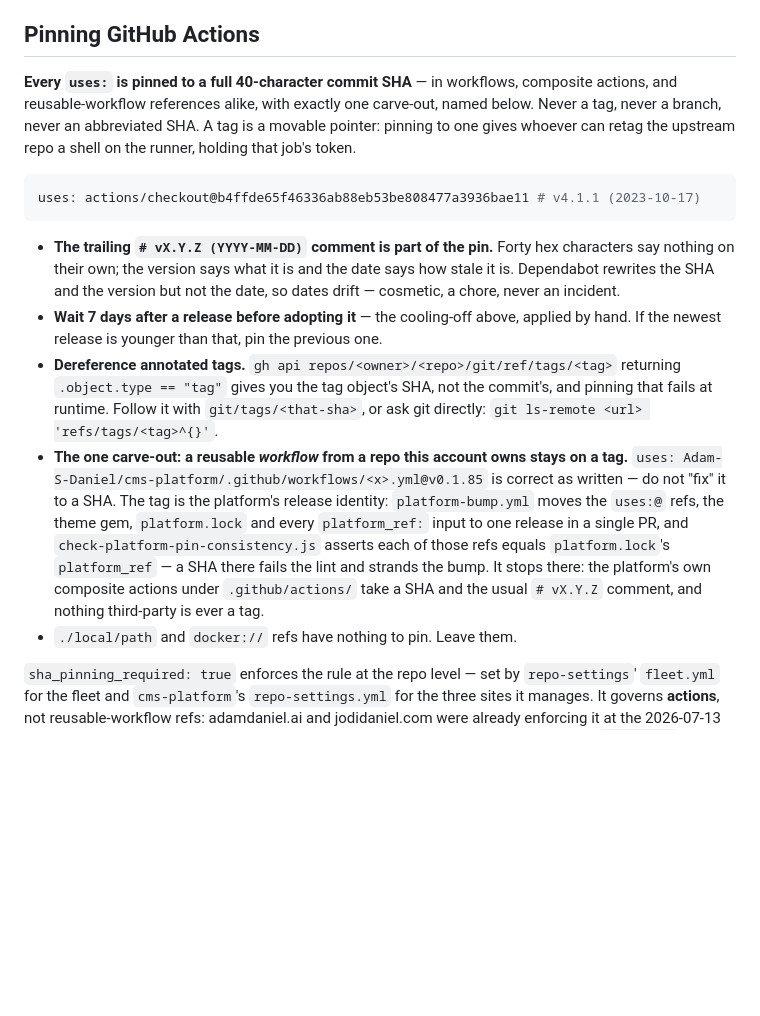
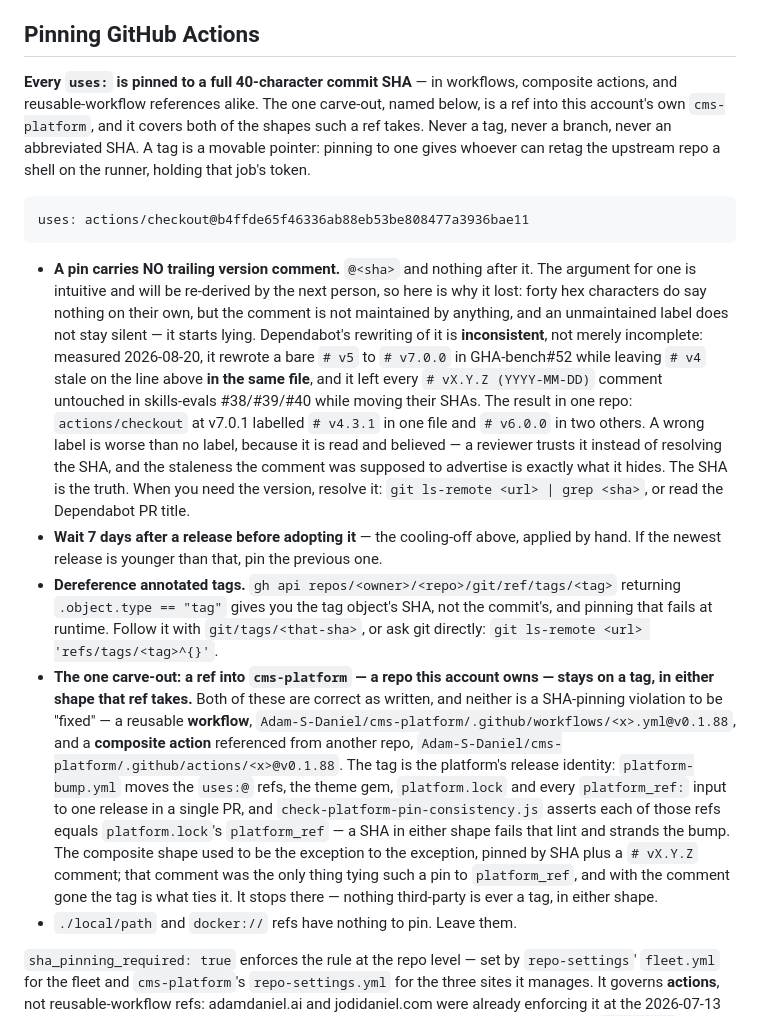
Before and after one commit to Adam-S-Daniel/claude-memory-map, a Markdown page: AGENTS.md, the part around the change. GitHub-like rendering; blank space fills up the shorter version.

Commit message:
chore: sync AGENTS.md from _agent-guidance
Sections: none
Managed content updated by the central _agent-guidance repository.

````diff
--- a/AGENTS.md
+++ b/AGENTS.md
@@ -349,19 +349,31 @@ So:
 ## Pinning GitHub Actions
 
 **Every `uses:` is pinned to a full 40-character commit SHA** — in workflows,
-composite actions, and reusable-workflow references alike, with exactly one
-carve-out, named below. Never a tag, never a branch, never an abbreviated SHA. A
-tag is a movable pointer: pinning to one gives whoever can retag the upstream
-repo a shell on the runner, holding that job's token.
+composite actions, and reusable-workflow references alike. The one carve-out,
+named below, is a ref into this account's own `cms-platform`, and it covers both
+of the shapes such a ref takes. Never a tag, never a branch, never an
+abbreviated SHA. A tag is a movable pointer: pinning to one gives whoever can
+retag the upstream repo a shell on the runner, holding that job's token.
 
 ```yaml
-uses: actions/checkout@b4ffde65f46336ab88eb53be808477a3936bae11 # v4.1.1 (2023-10-17)
+uses: actions/checkout@b4ffde65f46336ab88eb53be808477a3936bae11
 ```
 
-- **The trailing `# vX.Y.Z (YYYY-MM-DD)` comment is part of the pin.** Forty hex
-  characters say nothing on their own; the version says what it is and the date
-  says how stale it is. Dependabot rewrites the SHA and the version but not the
-  date, so dates drift — cosmetic, a chore, never an incident.
+- **A pin carries NO trailing version comment.** `@<sha>` and nothing after it.
+  The argument for one is intuitive and will be re-derived by the next person, so
+  here is why it lost: forty hex characters do say nothing on their own, but the
+  comment is not maintained by anything, and an unmaintained label does not stay
+  silent — it starts lying. Dependabot's rewriting of it is **inconsistent**, not
+  merely incomplete: measured 2026-08-20, it rewrote a bare `# v5` to `# v7.0.0`
+  in GHA-bench#52 while leaving `# v4` stale on the line above **in the same
+  file**, and it left every `# vX.Y.Z (YYYY-MM-DD)` comment untouched in
+  skills-evals #38/#39/#40 while moving their SHAs. The result in one repo:
+  `actions/checkout` at v7.0.1 labelled `# v4.3.1` in one file and `# v6.0.0` in
+  two others. A wrong label is worse than no label, because it is read and
+  believed — a reviewer trusts it instead of resolving the SHA, and the
+  staleness the comment was supposed to advertise is exactly what it hides. The
+  SHA is the truth. When you need the version, resolve it:
+  `git ls-remote <url> | grep <sha>`, or read the Dependabot PR title.
 - **Wait 7 days after a release before adopting it** — the cooling-off above,
   applied by hand. If the newest release is younger than that, pin the previous
   one.
@@ -370,16 +382,21 @@ uses: actions/checkout@b4ffde65f46336ab88eb53be808477a3936bae11 # v4.1.1 (2023-1
   commit's, and pinning that fails at runtime. Follow it with
   `git/tags/<that-sha>`, or ask git directly:
   `git ls-remote <url> 'refs/tags/<tag>^{}'`.
-- **The one carve-out: a reusable *workflow* from a repo this account owns stays
-  on a tag.** `uses: Adam-S-Daniel/cms-platform/.github/workflows/<x>.yml@v0.1.85`
-  is correct as written — do not "fix" it to a SHA. The tag is the platform's
-  release identity: `platform-bump.yml` moves the `uses:@` refs, the theme gem,
-  `platform.lock` and every `platform_ref:` input to one release in a single PR,
-  and `check-platform-pin-consistency.js` asserts each of those refs equals
-  `platform.lock`'s `platform_ref` — a SHA there fails the lint and strands the
-  bump. It stops there: the platform's own composite actions under
-  `.github/actions/` take a SHA and the usual `# vX.Y.Z` comment, and nothing
-  third-party is ever a tag.
+- **The one carve-out: a ref into `cms-platform` — a repo this account owns —
+  stays on a tag, in either shape that ref takes.** Both of these are correct as
+  written, and neither is a SHA-pinning violation to be "fixed" — a reusable
+  **workflow**, `Adam-S-Daniel/cms-platform/.github/workflows/<x>.yml@v0.1.88`,
+  and a **composite action** referenced from another repo,
+  `Adam-S-Daniel/cms-platform/.github/actions/<x>@v0.1.88`. The tag is the
+  platform's release identity: `platform-bump.yml` moves the `uses:@` refs, the
+  theme gem, `platform.lock` and every `platform_ref:` input to one release in a
+  single PR, and `check-platform-pin-consistency.js` asserts each of those refs
+  equals `platform.lock`'s `platform_ref` — a SHA in either shape fails that lint
+  and strands the bump. The composite shape used to be the exception to the
+  exception, pinned by SHA plus a `# vX.Y.Z` comment; that comment was the only
+  thing tying such a pin to `platform_ref`, and with the comment gone the tag is
+  what ties it. It stops there — nothing third-party is ever a tag, in either
+  shape.
 - `./local/path` and `docker://` refs have nothing to pin. Leave them.
 
 `sha_pinning_required: true` enforces the rule at the repo level — set by
````
